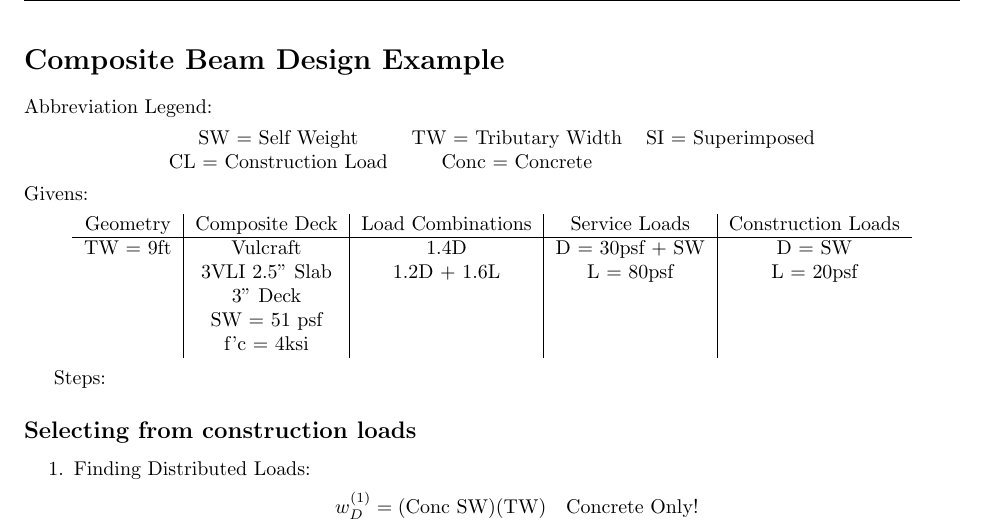
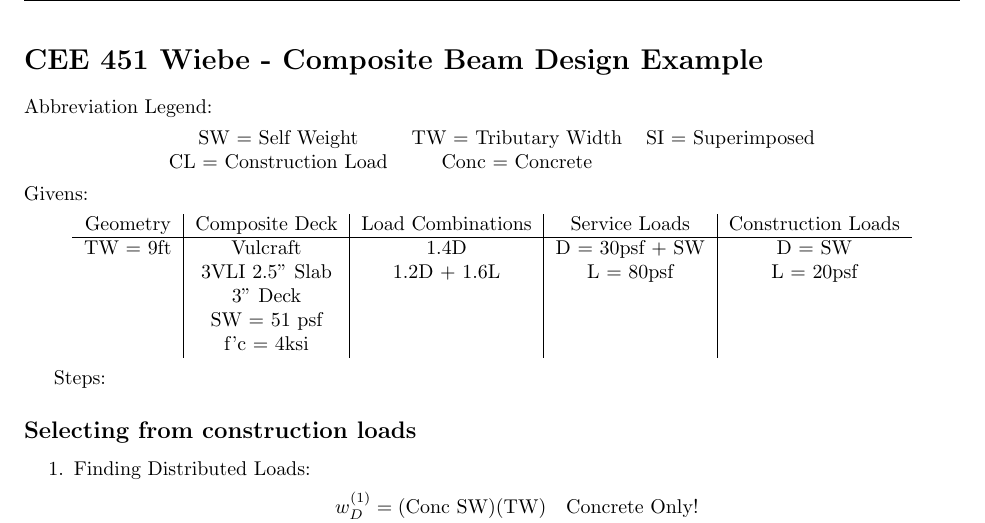
Before and after one commit to anthonybob101/LaTeXNotes, a LaTeX document (Scratch Work/Scratch Work.tex): part of page 9 of 13, cut so that both start at the same text. Compiled offline with pdfLaTeX.

Commit message:
Titled Composite Beam Example

```diff
--- a/Scratch Work/Scratch Work.tex
+++ b/Scratch Work/Scratch Work.tex
@@ -489,7 +489,7 @@ Buckling Failure Checks:
 
 \newpage
 
-\section*{Composite Beam Design Example}
+\section*{CEE 451 Wiebe - Composite Beam Design Example}
 Abbreviation Legend:
 \begin{center}
     \begin{tabular}{ c c c }
```
